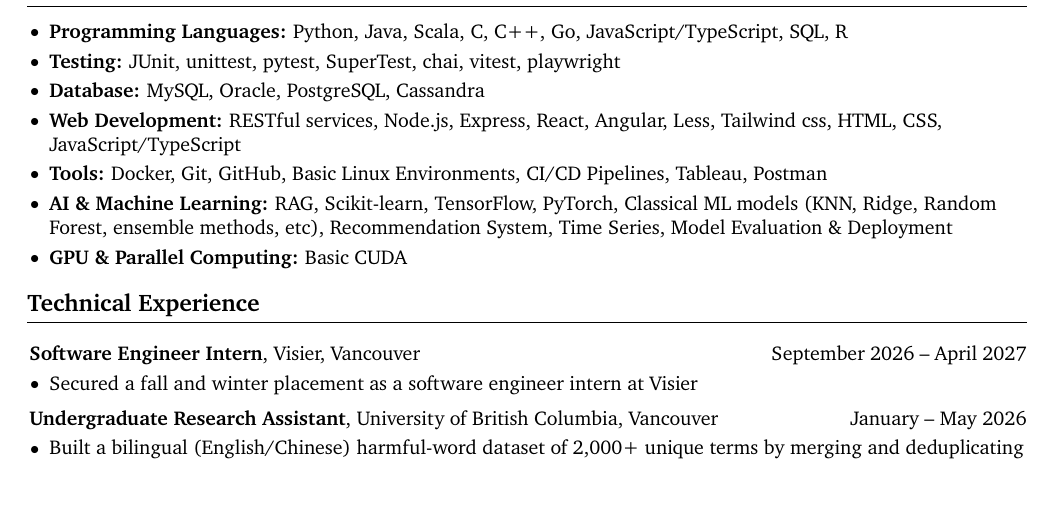
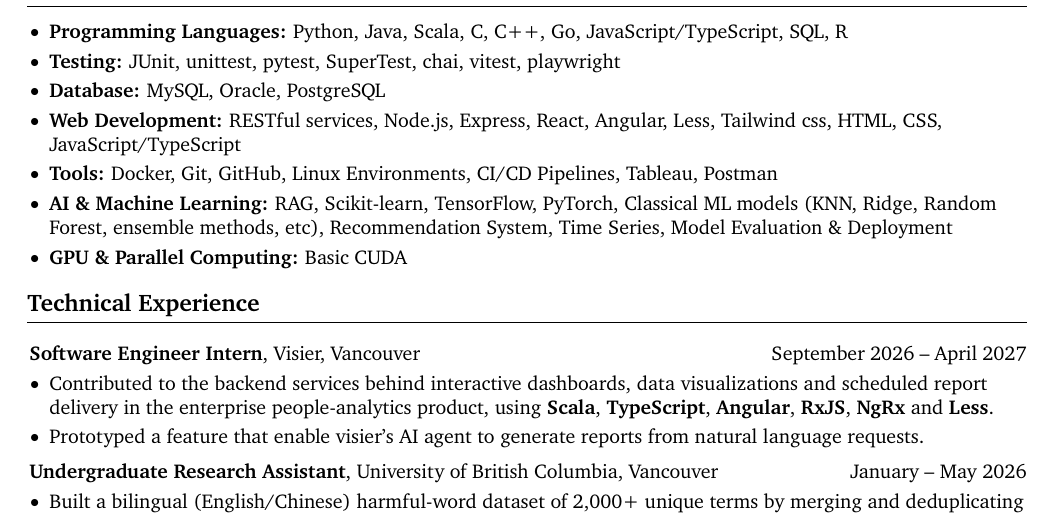
Before and after one commit to DavidHua04/davidhua04.github.io, a LaTeX CV (resume_EN/resume.tex): part of page 1 of 2, cut so that both start at the same text, the shorter picture padded with empty space. Compiled offline with pdfLaTeX.

Commit message:
Updater Visier experience

```diff
--- a/resume_EN/resume.tex
+++ b/resume_EN/resume.tex
@@ -191,9 +191,9 @@
         \begin{highlights}
             \item \textbf{Programming Languages:} Python, Java, Scala, C, C++, Go, JavaScript/TypeScript, SQL, R
             \item \textbf{Testing:} JUnit, unittest, pytest, SuperTest, chai, vitest, playwright
-            \item \textbf{Database:} MySQL, Oracle, PostgreSQL, Cassandra
+            \item \textbf{Database:} MySQL, Oracle, PostgreSQL
             \item \textbf{Web Development:} RESTful services, Node.js, Express, React, Angular, Less, Tailwind css, HTML, CSS, JavaScript/TypeScript
-            \item \textbf{Tools:} Docker, Git, GitHub, Basic Linux Environments, CI/CD Pipelines, Tableau, Postman
+            \item \textbf{Tools:} Docker, Git, GitHub, Linux Environments, CI/CD Pipelines, Tableau, Postman
             \item \textbf{AI \& Machine Learning:} RAG, Scikit-learn, TensorFlow, PyTorch,
             Classical ML models (KNN, Ridge, Random Forest, ensemble methods, etc), Recommendation System,
             Time Series, Model Evaluation \& Deployment
@@ -215,7 +215,10 @@
     \vspace{0.10 cm}
     \begin{onecolentry}
         \begin{highlights}
-            \item Secured a fall and winter placement as a software engineer intern at Visier
+            \item Contributed to the backend services behind interactive dashboards, data visualizations
+            and scheduled report delivery in the enterprise people-analytics product,
+            using \textbf{Scala}, \textbf{TypeScript}, \textbf{Angular}, \textbf{RxJS}, \textbf{NgRx} and \textbf{Less}.
+            \item Prototyped a feature that enable visier's AI agent to generate reports from natural language requests.
         \end{highlights}
     \end{onecolentry}
 
```
Also changed, not shown: resume_EN/resume.pdf.
